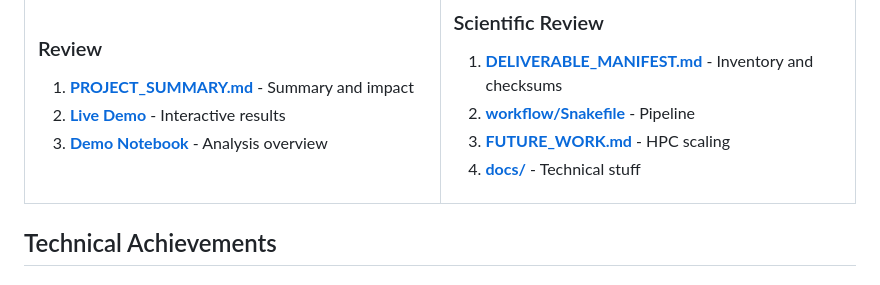
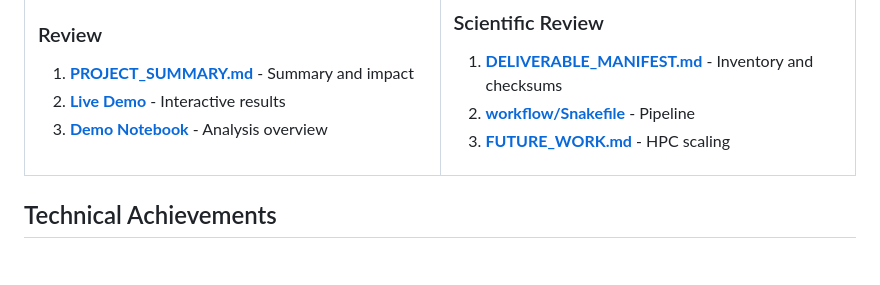
Before and after one commit to Rohannorden2121/FungiMap, a Markdown page: README.md, the part around the change. Drawn GitHub-style.

Commit message:
Update README.md 4/6/25

```diff
--- a/README.md
+++ b/README.md
@@ -81,7 +81,6 @@ Pathogen detection with *Fusarium* species known to cause crop diseases. Early d
 1. **[DELIVERABLE_MANIFEST.md](DELIVERABLE_MANIFEST.md)** - Inventory and checksums
 2. **[workflow/Snakefile](workflow/Snakefile)** - Pipeline
 3. **[FUTURE_WORK.md](FUTURE_WORK.md)** - HPC scaling
-4. **[docs/](docs/)** - Technical stuff
 
 </td>
 </tr>
```
